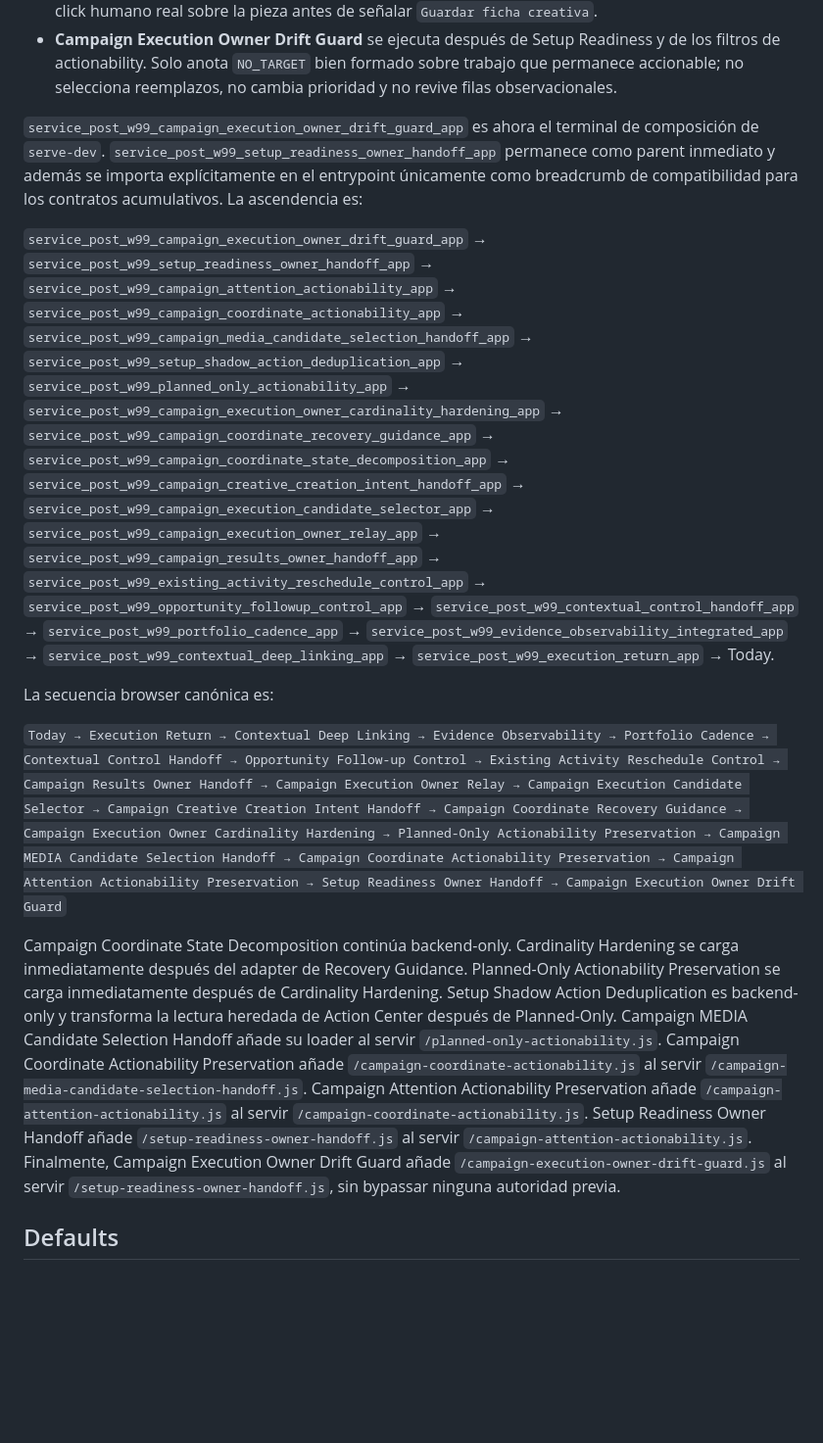
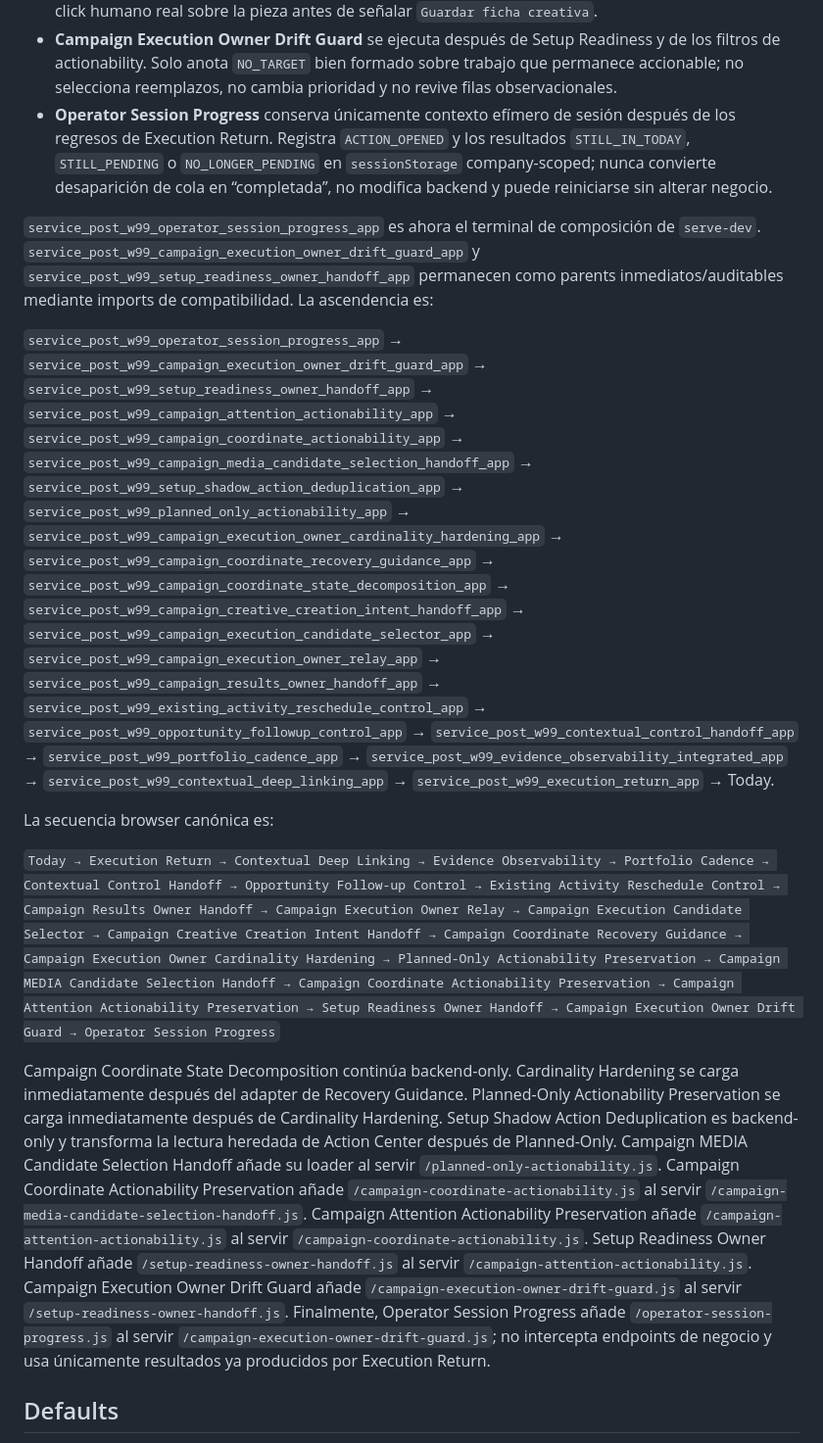
Before and after one commit to arendon7/MKTGAPP, a Markdown page: docs/POST_W99_DEV_ENTRYPOINT.md, the part around one of its changes. Shown at 98% size. Rendered like a GitHub page; blank space fills up the shorter version.

Commit message:
Post-W99: document Operator Session Progress terminal

```diff
--- a/docs/POST_W99_DEV_ENTRYPOINT.md
+++ b/docs/POST_W99_DEV_ENTRYPOINT.md
@@ -24,16 +24,17 @@ Las capas superiores son acumulativas y conservan sus autoridades: Portfolio/Exe
 - **Campaign Attention Actionability Preservation** excluye de `queue`/Today únicamente `CALENDAR`, `REVIEW_RESULTS` y `OPTIONAL_AI` cuando una lineage única demuestra que Wave64/Wave65 declaran explícitamente `requires_action/attention=false`. Cualquier mismatch, duplicado o flag ausente conserva la fila heredada.
 - **Setup Readiness Owner Handoff** mantiene las filas readiness SETUP que siguen siendo legítimas, pero sustituye el `OWNER_ONLY/OWNER_CONTROL_GAP` de presentación por un handoff fail-closed hacia controles propietarios existentes. Nunca ejecuta clicks/submits ni provider IO; `setup_creative` exige click humano real sobre la pieza antes de señalar `Guardar ficha creativa`.
 - **Campaign Execution Owner Drift Guard** se ejecuta después de Setup Readiness y de los filtros de actionability. Solo anota `NO_TARGET` bien formado sobre trabajo que permanece accionable; no selecciona reemplazos, no cambia prioridad y no revive filas observacionales.
+- **Operator Session Progress** conserva únicamente contexto efímero de sesión después de los regresos de Execution Return. Registra `ACTION_OPENED` y los resultados `STILL_IN_TODAY`, `STILL_PENDING` o `NO_LONGER_PENDING` en `sessionStorage` company-scoped; nunca convierte desaparición de cola en “completada”, no modifica backend y puede reiniciarse sin alterar negocio.
 
-`service_post_w99_campaign_execution_owner_drift_guard_app` es ahora el terminal de composición de `serve-dev`. `service_post_w99_setup_readiness_owner_handoff_app` permanece como parent inmediato y además se importa explícitamente en el entrypoint únicamente como breadcrumb de compatibilidad para los contratos acumulativos. La ascendencia es:
+`service_post_w99_operator_session_progress_app` es ahora el terminal de composición de `serve-dev`. `service_post_w99_campaign_execution_owner_drift_guard_app` y `service_post_w99_setup_readiness_owner_handoff_app` permanecen como parents inmediatos/auditables mediante imports de compatibilidad. La ascendencia es:
 
-`service_post_w99_campaign_execution_owner_drift_guard_app` → `service_post_w99_setup_readiness_owner_handoff_app` → `service_post_w99_campaign_attention_actionability_app` → `service_post_w99_campaign_coordinate_actionability_app` → `service_post_w99_campaign_media_candidate_selection_handoff_app` → `service_post_w99_setup_shadow_action_deduplication_app` → `service_post_w99_planned_only_actionability_app` → `service_post_w99_campaign_execution_owner_cardinality_hardening_app` → `service_post_w99_campaign_coordinate_recovery_guidance_app` → `service_post_w99_campaign_coordinate_state_decomposition_app` → `service_post_w99_campaign_creative_creation_intent_handoff_app` → `service_post_w99_campaign_execution_candidate_selector_app` → `service_post_w99_campaign_execution_owner_relay_app` → `service_post_w99_campaign_results_owner_handoff_app` → `service_post_w99_existing_activity_reschedule_control_app` → `service_post_w99_opportunity_followup_control_app` → `service_post_w99_contextual_control_handoff_app` → `service_post_w99_portfolio_cadence_app` → `service_post_w99_evidence_observability_integrated_app` → `service_post_w99_contextual_deep_linking_app` → `service_post_w99_execution_return_app` → Today.
+`service_post_w99_operator_session_progress_app` → `service_post_w99_campaign_execution_owner_drift_guard_app` → `service_post_w99_setup_readiness_owner_handoff_app` → `service_post_w99_campaign_attention_actionability_app` → `service_post_w99_campaign_coordinate_actionability_app` → `service_post_w99_campaign_media_candidate_selection_handoff_app` → `service_post_w99_setup_shadow_action_deduplication_app` → `service_post_w99_planned_only_actionability_app` → `service_post_w99_campaign_execution_owner_cardinality_hardening_app` → `service_post_w99_campaign_coordinate_recovery_guidance_app` → `service_post_w99_campaign_coordinate_state_decomposition_app` → `service_post_w99_campaign_creative_creation_intent_handoff_app` → `service_post_w99_campaign_execution_candidate_selector_app` → `service_post_w99_campaign_execution_owner_relay_app` → `service_post_w99_campaign_results_owner_handoff_app` → `service_post_w99_existing_activity_reschedule_control_app` → `service_post_w99_opportunity_followup_control_app` → `service_post_w99_contextual_control_handoff_app` → `service_post_w99_portfolio_cadence_app` → `service_post_w99_evidence_observability_integrated_app` → `service_post_w99_contextual_deep_linking_app` → `service_post_w99_execution_return_app` → Today.
 
 La secuencia browser canónica es:
 
-`Today → Execution Return → Contextual Deep Linking → Evidence Observability → Portfolio Cadence → Contextual Control Handoff → Opportunity Follow-up Control → Existing Activity Reschedule Control → Campaign Results Owner Handoff → Campaign Execution Owner Relay → Campaign Execution Candidate Selector → Campaign Creative Creation Intent Handoff → Campaign Coordinate Recovery Guidance → Campaign Execution Owner Cardinality Hardening → Planned-Only Actionability Preservation → Campaign MEDIA Candidate Selection Handoff → Campaign Coordinate Actionability Preservation → Campaign Attention Actionability Preservation → Setup Readiness Owner Handoff → Campaign Execution Owner Drift Guard`
+`Today → Execution Return → Contextual Deep Linking → Evidence Observability → Portfolio Cadence → Contextual Control Handoff → Opportunity Follow-up Control → Existing Activity Reschedule Control → Campaign Results Owner Handoff → Campaign Execution Owner Relay → Campaign Execution Candidate Selector → Campaign Creative Creation Intent Handoff → Campaign Coordinate Recovery Guidance → Campaign Execution Owner Cardinality Hardening → Planned-Only Actionability Preservation → Campaign MEDIA Candidate Selection Handoff → Campaign Coordinate Actionability Preservation → Campaign Attention Actionability Preservation → Setup Readiness Owner Handoff → Campaign Execution Owner Drift Guard → Operator Session Progress`
 
-Campaign Coordinate State Decomposition continúa backend-only. Cardinality Hardening se carga inmediatamente después del adapter de Recovery Guidance. Planned-Only Actionability Preservation se carga inmediatamente después de Cardinality Hardening. Setup Shadow Action Deduplication es backend-only y transforma la lectura heredada de Action Center después de Planned-Only. Campaign MEDIA Candidate Selection Handoff añade su loader al servir `/planned-only-actionability.js`. Campaign Coordinate Actionability Preservation añade `/campaign-coordinate-actionability.js` al servir `/campaign-media-candidate-selection-handoff.js`. Campaign Attention Actionability Preservation añade `/campaign-attention-actionability.js` al servir `/campaign-coordinate-actionability.js`. Setup Readiness Owner Handoff añade `/setup-readiness-owner-handoff.js` al servir `/campaign-attention-actionability.js`. Finalmente, Campaign Execution Owner Drift Guard añade `/campaign-execution-owner-drift-guard.js` al servir `/setup-readiness-owner-handoff.js`, sin bypassar ninguna autoridad previa.
+Campaign Coordinate State Decomposition continúa backend-only. Cardinality Hardening se carga inmediatamente después del adapter de Recovery Guidance. Planned-Only Actionability Preservation se carga inmediatamente después de Cardinality Hardening. Setup Shadow Action Deduplication es backend-only y transforma la lectura heredada de Action Center después de Planned-Only. Campaign MEDIA Candidate Selection Handoff añade su loader al servir `/planned-only-actionability.js`. Campaign Coordinate Actionability Preservation añade `/campaign-coordinate-actionability.js` al servir `/campaign-media-candidate-selection-handoff.js`. Campaign Attention Actionability Preservation añade `/campaign-attention-actionability.js` al servir `/campaign-coordinate-actionability.js`. Setup Readiness Owner Handoff añade `/setup-readiness-owner-handoff.js` al servir `/campaign-attention-actionability.js`. Campaign Execution Owner Drift Guard añade `/campaign-execution-owner-drift-guard.js` al servir `/setup-readiness-owner-handoff.js`. Finalmente, Operator Session Progress añade `/operator-session-progress.js` al servir `/campaign-execution-owner-drift-guard.js`; no intercepta endpoints de negocio y usa únicamente resultados ya producidos por Execution Return.
 
 ## Defaults
 
```
Also changed, not shown: other parts of docs/POST_W99_DEV_ENTRYPOINT.md (+1 -1 lines).
